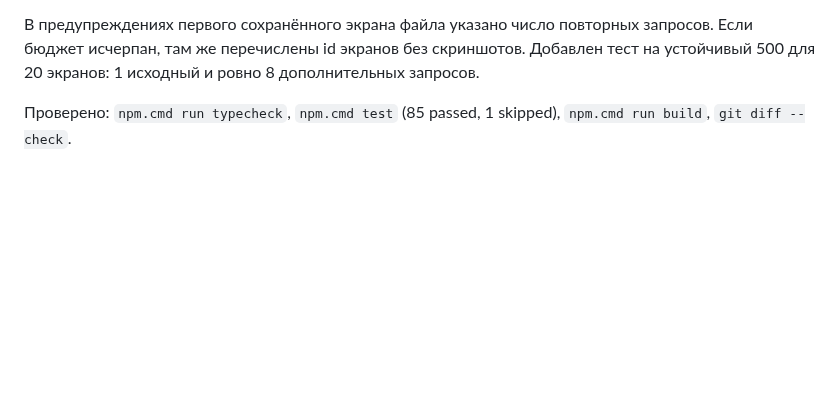
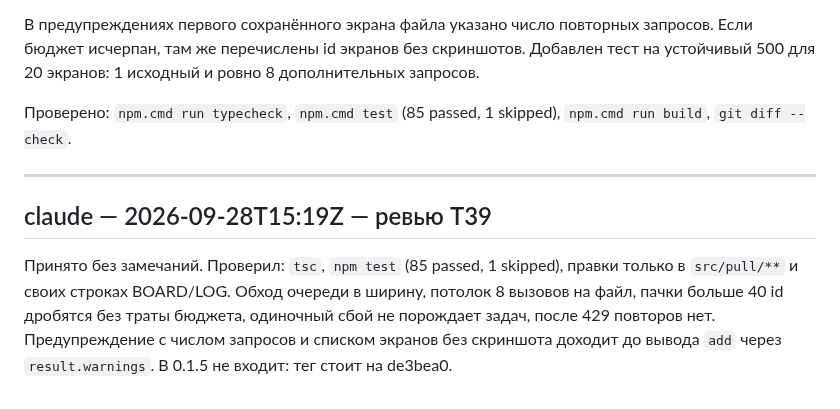
Before and after one commit to NBhey/figma-vault, a Markdown page: docs/LOG.md, the part around the change. Rendered like a GitHub page; blank space fills up the shorter version.

Commit message:
[claude] ревью T39: принято
Co-Authored-By: Claude Opus 5.5 <noreply@anthropic.com>

```diff
--- a/docs/LOG.md
+++ b/docs/LOG.md
@@ -1905,3 +1905,13 @@ MCP Registry делает человек.
 
 Проверено: `npm.cmd run typecheck`, `npm.cmd test` (85 passed, 1 skipped),
 `npm.cmd run build`, `git diff --check`.
+
+---
+
+## claude — 2026-09-28T15:19Z — ревью T39
+
+Принято без замечаний. Проверил: `tsc`, `npm test` (85 passed, 1 skipped), правки только
+в `src/pull/**` и своих строках BOARD/LOG. Обход очереди в ширину, потолок 8 вызовов на
+файл, пачки больше 40 id дробятся без траты бюджета, одиночный сбой не порождает задач,
+после 429 повторов нет. Предупреждение с числом запросов и списком экранов без скриншота
+доходит до вывода `add` через `result.warnings`. В 0.1.5 не входит: тег стоит на de3bea0.
```
